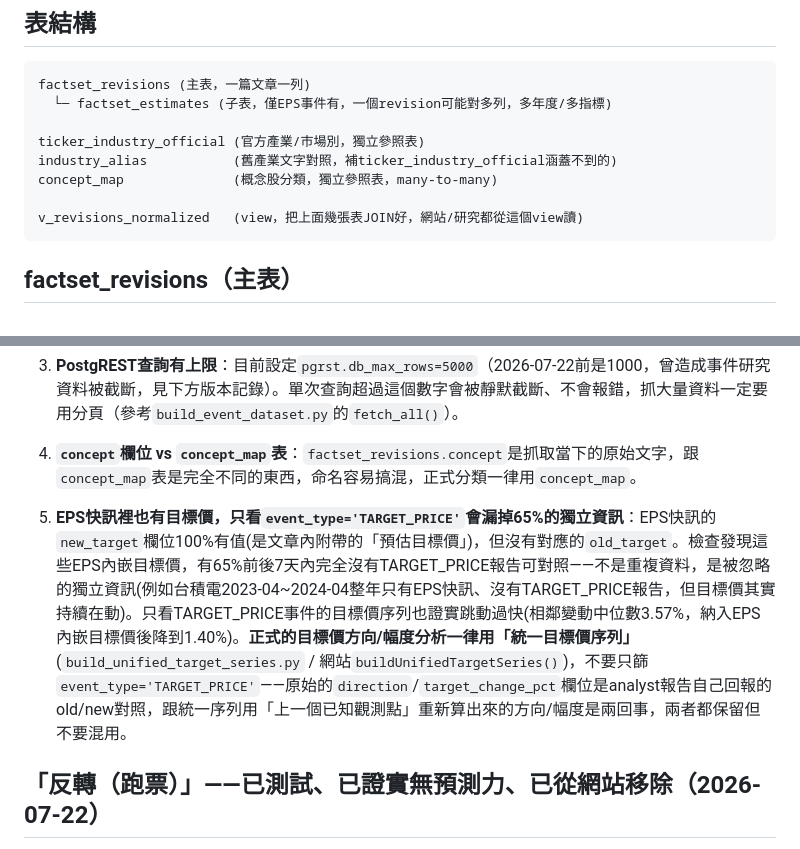
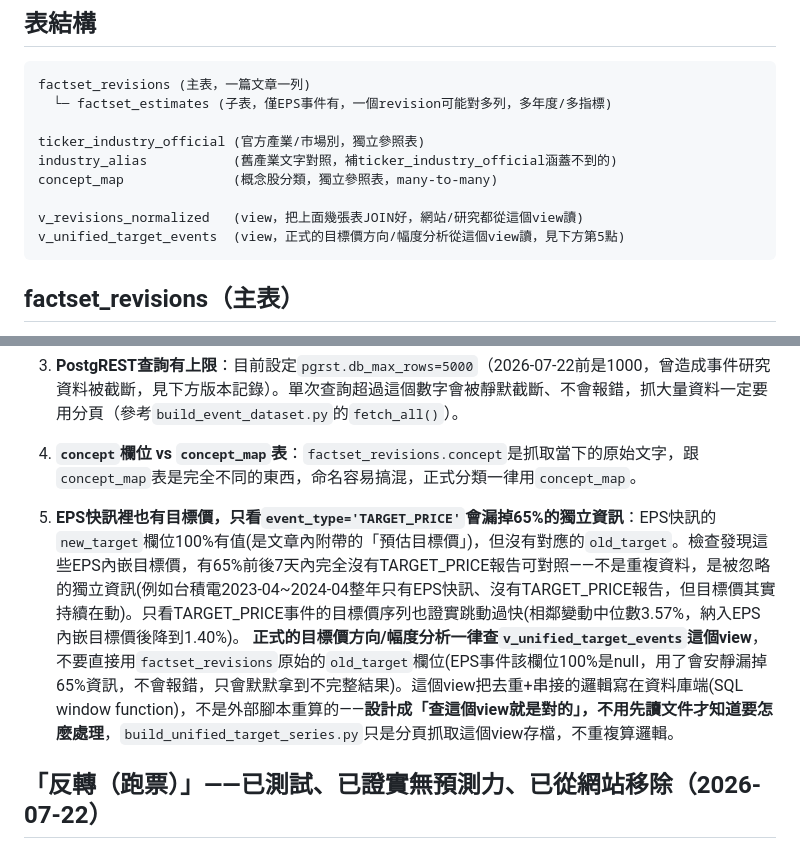
Before and after one commit to lcychunyu-ai/factset-sentiment-tracker, a Markdown page: DATA_DICTIONARY.md, 2 parts joined by grey strips. Rendered like a GitHub page.

Commit message:
文件更新：指向v_unified_target_events view，強調下載即對不用先讀文件的設計

````diff
--- a/DATA_DICTIONARY.md
+++ b/DATA_DICTIONARY.md
@@ -13,6 +13,7 @@ industry_alias           (舊產業文字對照，補ticker_industry_official涵
 concept_map              (概念股分類，獨立參照表，many-to-many)
 
 v_revisions_normalized   (view，把上面幾張表JOIN好，網站/研究都從這個view讀)
+v_unified_target_events  (view，正式的目標價方向/幅度分析從這個view讀，見下方第5點)
 ```
 
 ## factset_revisions（主表）
@@ -56,7 +57,8 @@ v_revisions_normalized   (view，把上面幾張表JOIN好，網站/研究都從
 
 4. **`concept`欄位 vs `concept_map`表**：`factset_revisions.concept`是抓取當下的原始文字，跟`concept_map`表是完全不同的東西，命名容易搞混，正式分類一律用`concept_map`。
 
-5. **EPS快訊裡也有目標價，只看`event_type='TARGET_PRICE'`會漏掉65%的獨立資訊**：EPS快訊的`new_target`欄位100%有值(是文章內附帶的「預估目標價」)，但沒有對應的`old_target`。檢查發現這些EPS內嵌目標價，有65%前後7天內完全沒有TARGET_PRICE報告可對照——不是重複資料，是被忽略的獨立資訊(例如台積電2023-04~2024-04整年只有EPS快訊、沒有TARGET_PRICE報告，但目標價其實持續在動)。只看TARGET_PRICE事件的目標價序列也證實跳動過快(相鄰變動中位數3.57%，納入EPS內嵌目標價後降到1.40%)。**正式的目標價方向/幅度分析一律用「統一目標價序列」**(`build_unified_target_series.py` / 網站`buildUnifiedTargetSeries()`)，不要只篩`event_type='TARGET_PRICE'`——原始的`direction`/`target_change_pct`欄位是analyst報告自己回報的old/new對照，跟統一序列用「上一個已知觀測點」重新算出來的方向/幅度是兩回事，兩者都保留但不要混用。
+5. **EPS快訊裡也有目標價，只看`event_type='TARGET_PRICE'`會漏掉65%的獨立資訊**：EPS快訊的`new_target`欄位100%有值(是文章內附帶的「預估目標價」)，但沒有對應的`old_target`。檢查發現這些EPS內嵌目標價，有65%前後7天內完全沒有TARGET_PRICE報告可對照——不是重複資料，是被忽略的獨立資訊(例如台積電2023-04~2024-04整年只有EPS快訊、沒有TARGET_PRICE報告，但目標價其實持續在動)。只看TARGET_PRICE事件的目標價序列也證實跳動過快(相鄰變動中位數3.57%，納入EPS內嵌目標價後降到1.40%)。
+   **正式的目標價方向/幅度分析一律查`v_unified_target_events`這個view**，不要直接用`factset_revisions`原始的`old_target`欄位(EPS事件該欄位100%是null，用了會安靜漏掉65%資訊，不會報錯，只會默默拿到不完整結果)。這個view把去重+串接的邏輯寫在資料庫端(SQL window function)，不是外部腳本重算的——**設計成「查這個view就是對的」，不用先讀文件才知道要怎麼處理**，`build_unified_target_series.py`只是分頁抓取這個view存檔，不重複算邏輯。
 
 ## 「反轉（跑票）」——已測試、已證實無預測力、已從網站移除（2026-07-22）
 
````
